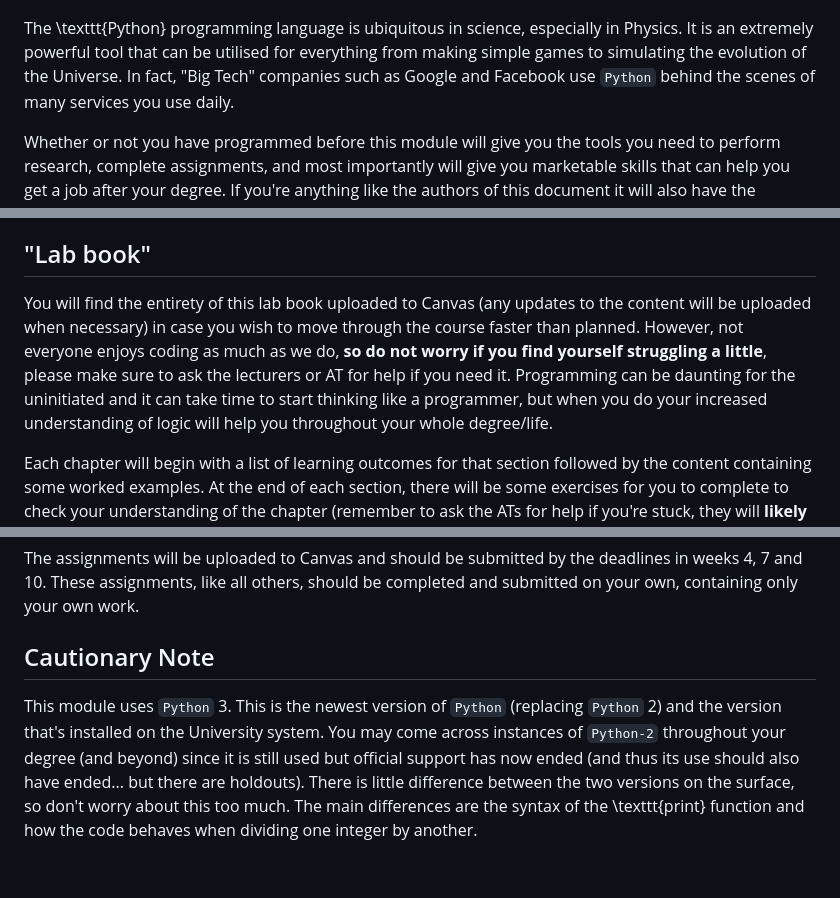
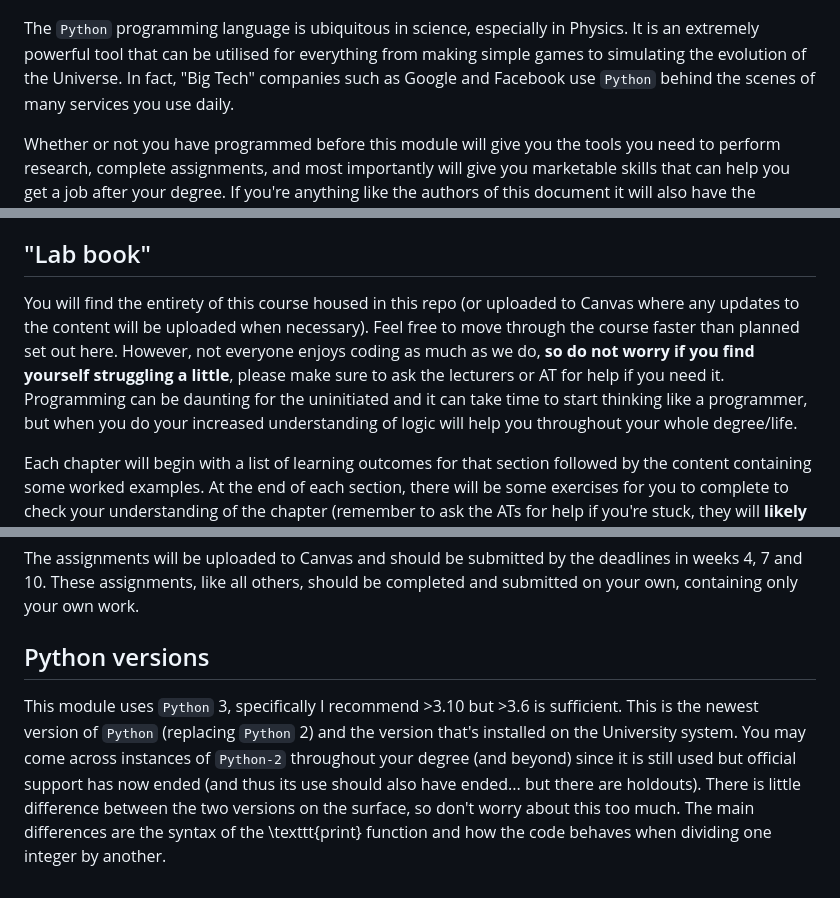
Before and after one commit to WillJRoper/uos-python-y1, a Markdown page: README.md, 3 parts joined by grey strips. Drawn GitHub-style.

```diff
--- a/README.md
+++ b/README.md
@@ -4,7 +4,7 @@
   <img src="images/pythonxkcd.png">
 </p>
 
-The \texttt{Python} programming language is ubiquitous in science, especially in Physics. It is an extremely powerful tool that can be utilised for everything from making simple games to simulating the evolution of the Universe. In fact, "Big Tech" companies such as Google and Facebook use `Python` behind the scenes of many services you use daily.
+The `Python` programming language is ubiquitous in science, especially in Physics. It is an extremely powerful tool that can be utilised for everything from making simple games to simulating the evolution of the Universe. In fact, "Big Tech" companies such as Google and Facebook use `Python` behind the scenes of many services you use daily.
 
 Whether or not you have programmed before this module will give you the tools you need to perform research, complete assignments, and most importantly will give you marketable skills that can help you get a job after your degree. If you're anything like the authors of this document it will also have the unintended consequence of giving you an **unhealthy coding addiction**, which will be impossible to kick.
 
@@ -23,7 +23,7 @@ portfolio mark, worth 30% of the PIP module mark.
 We will repeat this again and again: do not take the low weighting of this sub-module as a reflection of its importance, `Python` is an essential skill. Failure to engage now **will** lead to troubles down the road when the weightings are far higher and contributory. We have seen it before and, sadly, will undoubtedly see it again when a student hits a `Python` related problem in a later module which was discussed during this module.
 
 ## "Lab book"
-You will find the entirety of this lab book uploaded to Canvas (any updates to the content will be uploaded when necessary) in case you wish to move through the course faster than planned. However, not everyone enjoys coding as much as we do, **so do not worry if you find yourself struggling a little**, please make sure to ask the lecturers or AT for help if you need it. Programming can be daunting for the uninitiated and it can take time to start thinking like a programmer, but when you do your increased understanding of logic will help you throughout your whole degree/life.
+You will find the entirety of this course housed in this repo (or uploaded to Canvas where any updates to the content will be uploaded when necessary). Feel free to move through the course faster than planned set out here. However, not everyone enjoys coding as much as we do, **so do not worry if you find yourself struggling a little**, please make sure to ask the lecturers or AT for help if you need it. Programming can be daunting for the uninitiated and it can take time to start thinking like a programmer, but when you do your increased understanding of logic will help you throughout your whole degree/life.
 
 Each chapter will begin with a list of learning outcomes for that section followed by the content containing some worked examples. At the end of each section, there will be some exercises for you to complete to check your understanding of the chapter (remember to ask the ATs for help if you're stuck, they will **likely** have made all the same mistakes).
 
@@ -37,6 +37,6 @@ There will be three assignments, the first of which is unweighted and will be pe
 
 The assignments will be uploaded to Canvas and should be submitted by the deadlines in weeks 4, 7 and 10. These assignments, like all others, should be completed and submitted on your own, containing only your own work.
 
-## Cautionary Note
+## Python versions
 
-This module uses `Python` 3. This is the newest version of `Python` (replacing `Python` 2) and the version that's installed on the University system. You may come across instances of `Python-2` throughout your degree (and beyond) since it is still used but official support has now ended (and thus its use should also have ended... but there are holdouts). There is little difference between the two versions on the surface, so don't worry about this too much. The main differences are the syntax of the \texttt{print} function and how the code behaves when dividing one integer by another.
+This module uses `Python` 3, specifically I recommend >3.10 but >3.6 is sufficient. This is the newest version of `Python` (replacing `Python` 2) and the version that's installed on the University system. You may come across instances of `Python-2` throughout your degree (and beyond) since it is still used but official support has now ended (and thus its use should also have ended... but there are holdouts). There is little difference between the two versions on the surface, so don't worry about this too much. The main differences are the syntax of the \texttt{print} function and how the code behaves when dividing one integer by another.
```
